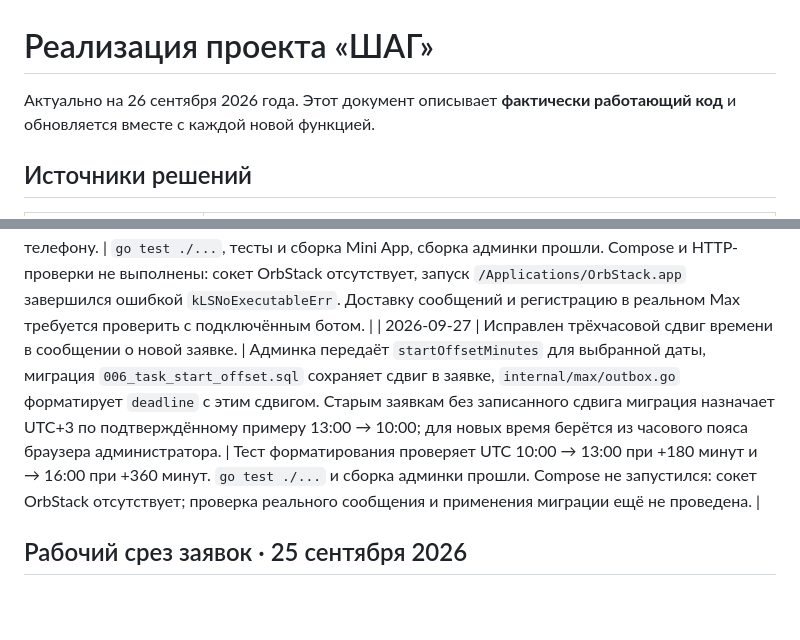
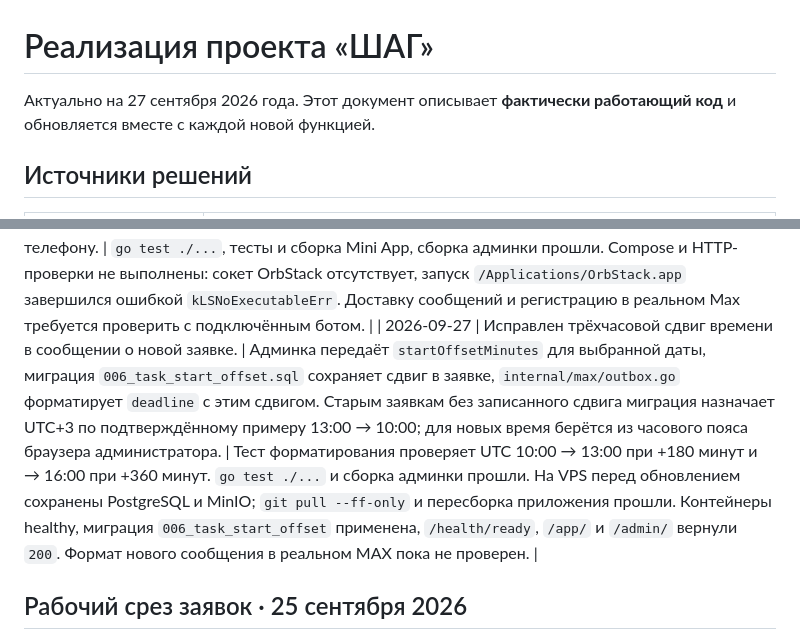
Before and after one commit to Farkk/step-bot, a Markdown page: docs/PROJECT_GUIDE.md, 2 parts joined by grey strips. Drawn GitHub-style; blank space fills up the shorter version.

Commit message:
Record VPS deployment verification

```diff
--- a/docs/PROJECT_GUIDE.md
+++ b/docs/PROJECT_GUIDE.md
@@ -1,6 +1,6 @@
 # Реализация проекта «ШАГ»
 
-Актуально на 26 сентября 2026 года. Этот документ описывает **фактически работающий код** и обновляется вместе с каждой новой функцией.
+Актуально на 27 сентября 2026 года. Этот документ описывает **фактически работающий код** и обновляется вместе с каждой новой функцией.
 
 ## Источники решений
 
@@ -80,7 +80,7 @@
 | 2026-09-25 | Загрузка вложений перед публикацией. | Кабинет создаёт заявку с `publish:false`, загружает файлы и вызывает `POST /api/v1/admin/tasks/{id}/publish`. При ошибке сохраняется черновик с возможностью добавить файл и опубликовать вручную. API проверяет срок перед публикацией. | Серверная проверка перехода и локальный HTTP-сценарий; Max-уведомление ставится в очередь после публикации. |
 | 2026-09-26 | Замечания по заказам, файлам, оценке, аналитике и откликам. | Mini App показывает активные заказы с промежутком 12 px и удерживает подпись навигации в одну строку. Скачивание файлов в Mini App использует системное меню сохранения/передачи файла при наличии Web Share API, иначе загрузку Blob; кабинет использует авторизованный запрос и показывает результат. Подтверждение завершения требует оценку и комментарий и сохраняет их вместе со статусом в транзакции; изменение оценки после закрытия доступно 14 суток. `GET /api/v1/admin/applications` отдаёт отклики всех заявок компании для отдельной вкладки с фильтрами; `GET /api/v1/admin/analytics/trend` отдаёт до семи интервалов для трёх графиков и таблиц данных. | Go-тесты и сборки клиентов проходят. Работу системного скачивания внутри конкретной версии MAX нужно проверить на устройстве; в браузере доступны обычное скачивание и сообщение об ошибке. |
 | 2026-09-27 | Время заявки показывается как «Начало работ»; номер убран из сообщений бота и уведомлений Mini App. Регистрация требует ручного ввода фамилии и имени, никнейм Max не подставляется; сохранённое некорректное имя отправляет пользователя на форму исправления, редактирование профиля доступно в Max. В кабинете добавлена вкладка всех зарегистрированных исполнителей. | Поле `deadline` в API и БД сохраняет техническое имя и проверку будущего времени при публикации. Проверка имени действует в форме и Go API: два слова из букв, возможны дефис и апостроф; документы не сверяются. При правке без нового доказательства Max подтверждение неизменного номера телефона сохраняется. `GET /api/v1/admin/executors` доступен сотрудникам после входа и отдаёт ФИО, телефон, признак подтверждения номера, пол, возраст и дату регистрации всех пользователей с настоящим Max ID. Вкладка содержит поиск по имени и телефону. | `go test ./...`, тесты и сборка Mini App, сборка админки прошли. Compose и HTTP-проверки не выполнены: сокет OrbStack отсутствует, запуск `/Applications/OrbStack.app` завершился ошибкой `kLSNoExecutableErr`. Доставку сообщений и регистрацию в реальном Max требуется проверить с подключённым ботом. |
-| 2026-09-27 | Исправлен трёхчасовой сдвиг времени в сообщении о новой заявке. | Админка передаёт `startOffsetMinutes` для выбранной даты, миграция `006_task_start_offset.sql` сохраняет сдвиг в заявке, `internal/max/outbox.go` форматирует `deadline` с этим сдвигом. Старым заявкам без записанного сдвига миграция назначает UTC+3 по подтверждённому примеру 13:00 → 10:00; для новых время берётся из часового пояса браузера администратора. | Тест форматирования проверяет UTC 10:00 → 13:00 при +180 минут и → 16:00 при +360 минут. `go test ./...` и сборка админки прошли. Compose не запустился: сокет OrbStack отсутствует; проверка реального сообщения и применения миграции ещё не проведена. |
+| 2026-09-27 | Исправлен трёхчасовой сдвиг времени в сообщении о новой заявке. | Админка передаёт `startOffsetMinutes` для выбранной даты, миграция `006_task_start_offset.sql` сохраняет сдвиг в заявке, `internal/max/outbox.go` форматирует `deadline` с этим сдвигом. Старым заявкам без записанного сдвига миграция назначает UTC+3 по подтверждённому примеру 13:00 → 10:00; для новых время берётся из часового пояса браузера администратора. | Тест форматирования проверяет UTC 10:00 → 13:00 при +180 минут и → 16:00 при +360 минут. `go test ./...` и сборка админки прошли. На VPS перед обновлением сохранены PostgreSQL и MinIO; `git pull --ff-only` и пересборка приложения прошли. Контейнеры healthy, миграция `006_task_start_offset` применена, `/health/ready`, `/app/` и `/admin/` вернули `200`. Формат нового сообщения в реальном MAX пока не проверен. |
 
 ## Рабочий срез заявок · 25 сентября 2026
 
```
